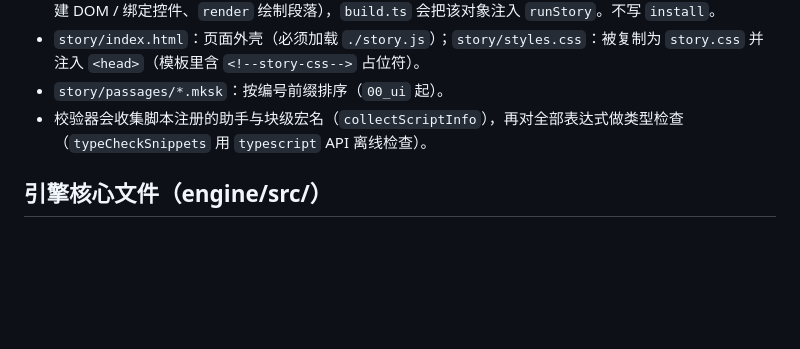
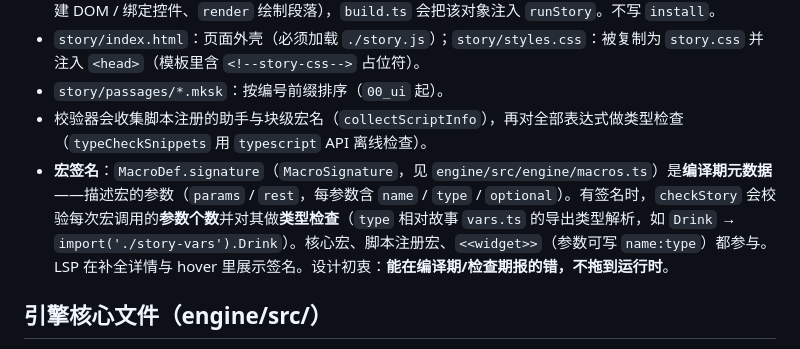
Before and after one commit to Kas1o/milkshake, a Markdown page: AGENTS.md, the part around the change. Drawn GitHub-style; blank space fills up the shorter version.

Commit message:
docs: document macro signatures in AGENTS.md

```diff
--- a/AGENTS.md
+++ b/AGENTS.md
@@ -88,6 +88,7 @@ ${gold}                      // 表达式插值
 - `story/index.html`：页面外壳（必须加载 `./story.js`）；`story/styles.css`：被复制为 `story.css` 并注入 `<head>`（模板里含 `<!--story-css-->` 占位符）。
 - `story/passages/*.mksk`：按编号前缀排序（`00_ui` 起）。
 - 校验器会收集脚本注册的助手与块级宏名（`collectScriptInfo`），再对全部表达式做类型检查（`typeCheckSnippets` 用 `typescript` API 离线检查）。
+- **宏签名**：`MacroDef.signature`（`MacroSignature`，见 `engine/src/engine/macros.ts`）是**编译期元数据**——描述宏的参数（`params` / `rest`，每参数含 `name` / `type` / `optional`）。有签名时，`checkStory` 会校验每次宏调用的**参数个数**并对其做**类型检查**（`type` 相对故事 `vars.ts` 的导出类型解析，如 `Drink` → `import('./story-vars').Drink`）。核心宏、脚本注册宏、`<<widget>>`（参数可写 `name:type`）都参与。LSP 在补全详情与 hover 里展示签名。设计初衷：**能在编译期/检查期报的错，不拖到运行时**。
 
 ## 引擎核心文件（engine/src/）
 
```
